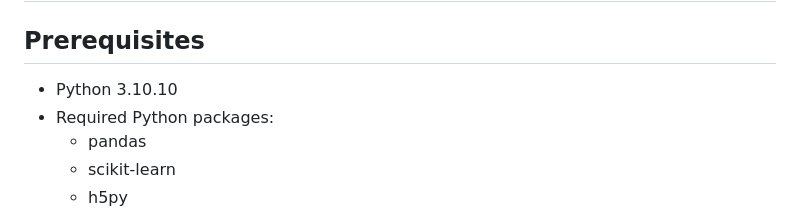
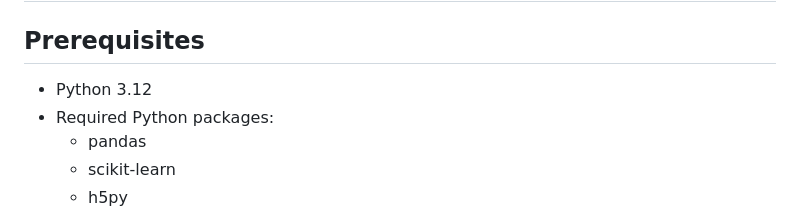
Before and after one commit to nishanthkumarbs/Car-Price-Prediction, a Markdown page: README.md, the part around the change. GitHub-like rendering.

```diff
--- a/README.md
+++ b/README.md
@@ -52,7 +52,7 @@ Car Price Prediction/
 
 ## Prerequisites
 
-- Python 3.10.10
+- Python 3.12
 - Required Python packages:
   - pandas
   - scikit-learn
```
